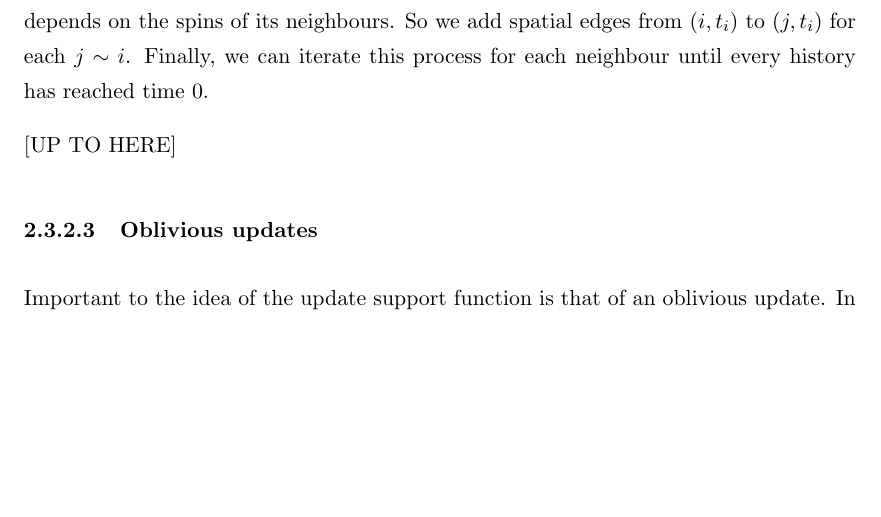
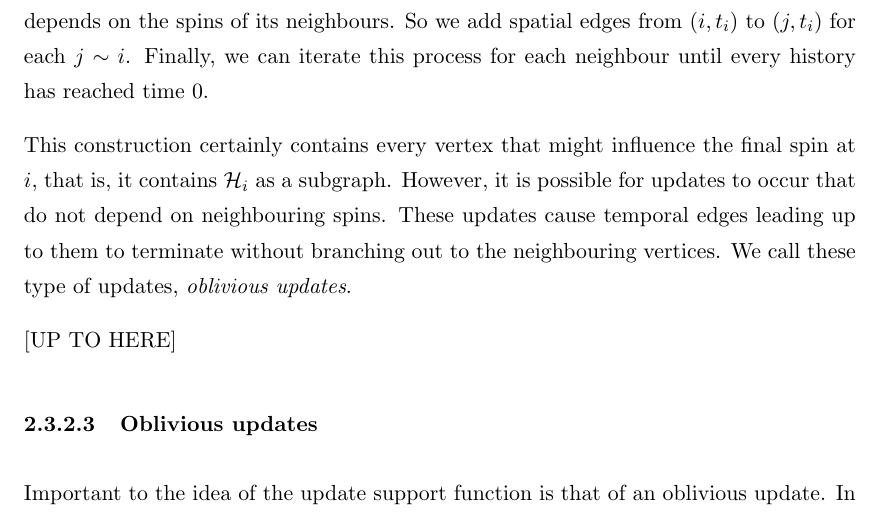
Before and after one commit to TimothyHyndman/thesis, a LaTeX thesis (main.tex, which reads Chapters/IsingCouplingTime/Introduction.tex): part of page 23 of 64, cut so that both start at the same text, the shorter picture padded with empty space. Compiled offline with pdfLaTeX.

Commit message:
Continue information percolation

```diff
--- a/Chapters/IsingCouplingTime/Introduction.tex
+++ b/Chapters/IsingCouplingTime/Introduction.tex
@@ -258,6 +258,8 @@
 	[USE FIGURE HERE TO MAKE CLEAR]
 	To give some intuition to the definitions above, consider how we might construct the update history of a vertex $i$ from some target time $t^*$. We have at our disposal the update sequence along $(0, t^*]$ which we place in order of decreasing time. If vertex $i$ does not appear in the update sequence then we create a temporal edge between $(i, t^*)$ and $(i, 0)$ and our update history is complete - vertex $i$ was never updated and so it simply takes its initial value. Otherwise, we create temporal edge between $(i, t^*)$ and $(i, t_i)$ where $t_i$ is the last time vertex $i$ was updated. At this point we note from \eqref{eq:plusorminusrules} that the spin that vertex $i$ takes due to this update depends on the spins of its neighbours. So we add spatial edges from $(i, t_i)$ to $(j, t_i)$ for each $j\sim i$. Finally, we can iterate this process for each neighbour until every history has reached time $0$.
 
+	This construction certainly contains every vertex that might influence the final spin at $i$, that is, it contains $\mathcal{H}_i$ as a subgraph. However, it is possible for updates to occur that do not depend on neighbouring spins. These updates cause temporal edges leading up to them to terminate without branching out to the neighbouring vertices. We call these type of updates, \emph{oblivious updates}.
+
 	[UP TO HERE]
 
 	\subsubsection{Oblivious updates}
```
Also changed, not shown: main.pdf.
